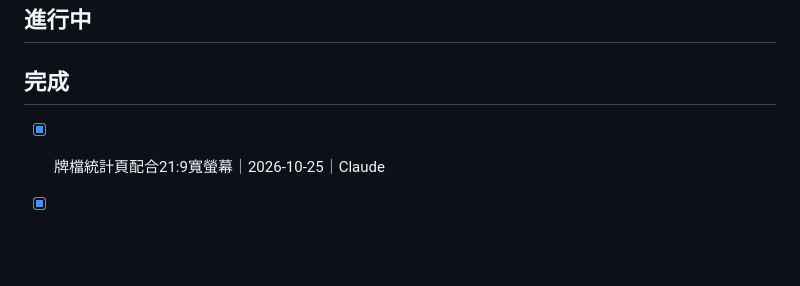
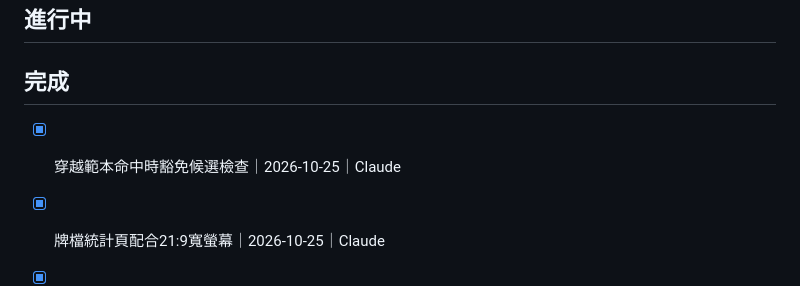
Before and after one commit to at19750919-star/atll-traverse, a Markdown page: 進度.md, the part around the change. Drawn GitHub-style; blank space fills up the shorter version.

```diff
--- a/進度.md
+++ b/進度.md
@@ -6,6 +6,7 @@
 ## 進行中
 
 ## 完成
+- [x] 穿越範本命中時豁免候選檢查｜2026-10-25｜Claude
 - [x] 牌檔統計頁配合21:9寬螢幕｜2026-10-25｜Claude
 - [x] 一般模式共用局數額度與訊號後莊6逆轉預算｜2026-10-25｜Codex
 - [x] 牌檔統計頁卡片可拖曳縮放｜2026-10-25｜Claude
```
Also changed, not shown: AGENTS.md (+1 -0 lines), 交接紀錄.md (+6 -0 lines).
